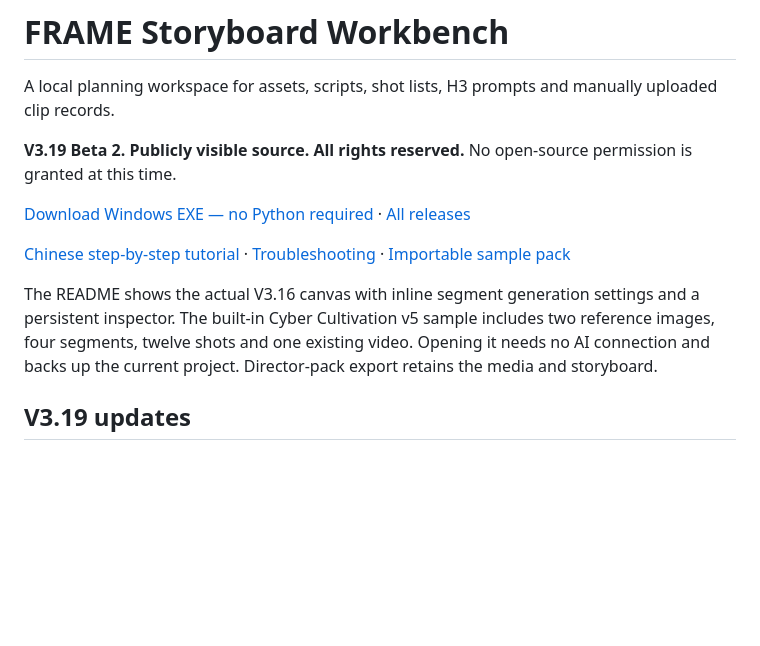
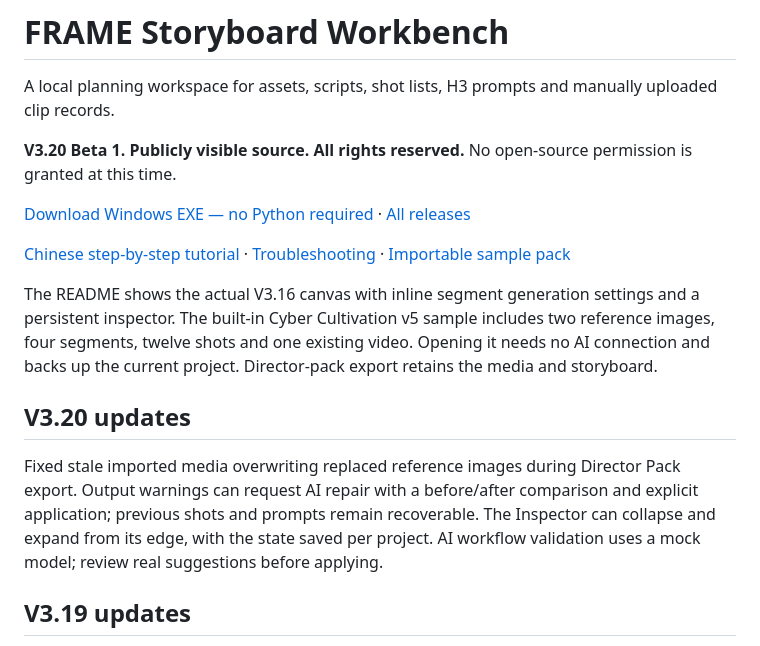
Before and after one commit to Alan-Poo-Kai-Lun/frame-storyboard-workbench, a Markdown page: docs/README.en.md, the part around the change printed below. Rendered like a GitHub page; blank space fills up the shorter version.

```diff
--- a/docs/README.en.md
+++ b/docs/README.en.md
@@ -2,5 +2,5 @@
 
 A local planning workspace for assets, scripts, shot lists, H3 prompts and manually uploaded clip records.
 
-**V3.19 Beta 2. Publicly visible source. All rights reserved.** No open-source permission is granted at this time.
+**V3.20 Beta 1. Publicly visible source. All rights reserved.** No open-source permission is granted at this time.
 
@@ -9,6 +9,10 @@ A local planning workspace for assets, scripts, shot lists, H3 prompts and manua
 [Chinese step-by-step tutorial](quick-start.md) · [Troubleshooting](faq.md) · [Importable sample pack](../presets/starter-project.mmxpack.zip)
 
 The README shows the actual V3.16 canvas with inline segment generation settings and a persistent inspector. The built-in Cyber Cultivation v5 sample includes two reference images, four segments, twelve shots and one existing video. Opening it needs no AI connection and backs up the current project. Director-pack export retains the media and storyboard.
+
+## V3.20 updates
+
+Fixed stale imported media overwriting replaced reference images during Director Pack export. Output warnings can request AI repair with a before/after comparison and explicit application; previous shots and prompts remain recoverable. The Inspector can collapse and expand from its edge, with the state saved per project. AI workflow validation uses a mock model; review real suggestions before applying.
 
 ## V3.19 updates
 
```
Also changed, not shown: other parts of docs/README.en.md (+1 -1 lines), CHANGELOG.md (+4 -0 lines), README.md (+12 -2 lines), docs/release-v3.20-beta.1.md (added, +7 -0 lines), docs/assets/screenshots/repair-comparison-v3.20.jpg (added), 15 other files.
